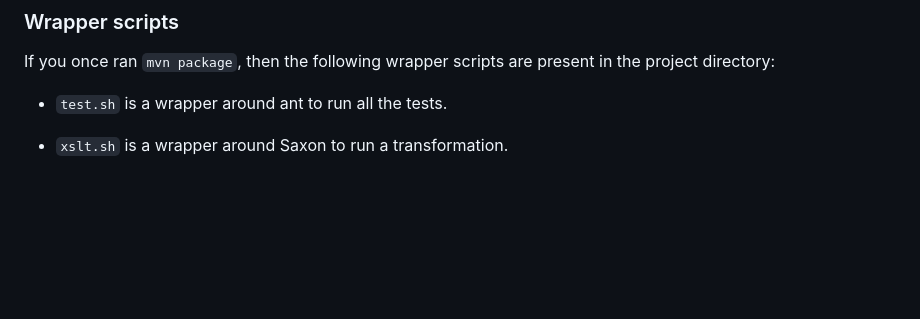
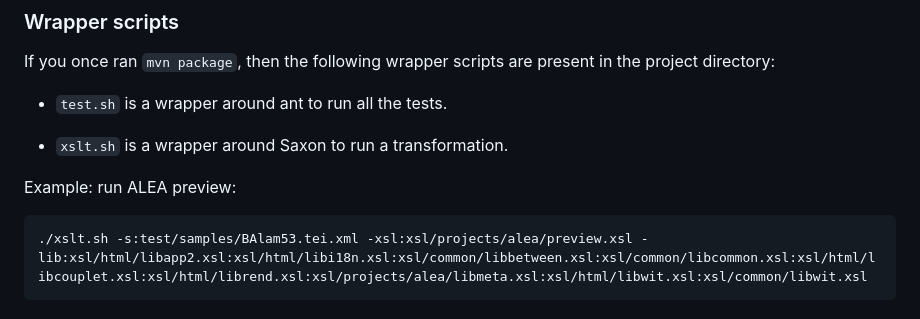
Before and after one commit to SCDH/seed-tei-transformations, a Markdown page: README.md, the part around the change. GitHub-like rendering; blank space fills up the shorter version.

Commit message:
how to run

````diff
--- a/README.md
+++ b/README.md
@@ -140,3 +140,9 @@ present in the project directory:
 - `test.sh` is a wrapper around ant to run all the tests.
 
 - `xslt.sh` is a wrapper around Saxon to run a transformation.
+
+Example: run ALEA preview:
+
+```{shell}
+./xslt.sh -s:test/samples/BAlam53.tei.xml -xsl:xsl/projects/alea/preview.xsl -lib:xsl/html/libapp2.xsl:xsl/html/libi18n.xsl:xsl/common/libbetween.xsl:xsl/common/libcommon.xsl:xsl/html/libcouplet.xsl:xsl/html/librend.xsl:xsl/projects/alea/libmeta.xsl:xsl/html/libwit.xsl:xsl/common/libwit.xsl
+```
````
